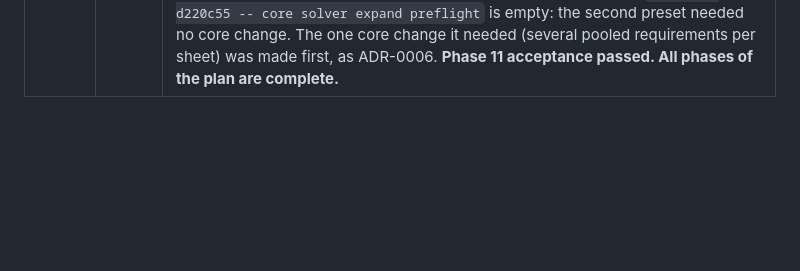
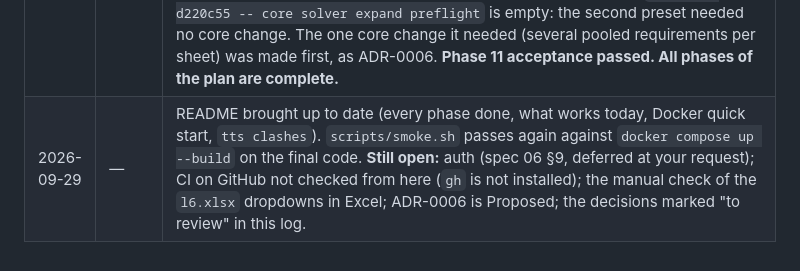
Before and after one commit to licheran/IIT-TTS, a Markdown page: docs/STATUS.md, the part around the change. Rendered like a GitHub page; blank space fills up the shorter version.

```diff
--- a/docs/STATUS.md
+++ b/docs/STATUS.md
@@ -116,3 +116,4 @@ _None at the moment._
 | 2026-09-29 | ADR-0006 | **Proposed ADR, implemented (please review):** several pooled requirements per sheet row, made *before* Phase 11 so that its no-core-change check (P11.4) holds from this commit on. The exams preset needs a hall and invigilators per exam, but a `SheetDef` could map only one pooled requirement, and `core/sheets.py` is in `core/`. `PooledMapping.type_column` and `tag` are now optional (no type column: any resource of the type, filter `all`, present when the count is at least 1); `SheetDef.more_pooled` adds mappings with ordinals 1, 2, …, whose columns use the fields `pooled_type:<n>`/`pooled_count:<n>`; `SheetDef.pooled_mappings`. `io` reads and writes each mapping by ordinal, and an Assignments sheet may split chosen resources per requirement with `resources:<n>` columns. The academic workbook format is **unchanged** (`format_version` 1; the only visible difference is the export error for a second requirement on an academic sheet, now `pooled requirement 1 has no columns here`). Tests: `test_workbook_several_pools.py` (a second untyped requirement round-trips, a count of 0 means none, a filtered requirement on an untyped mapping is refused) and every existing workbook test. |
 | 2026-09-29 | P11.1, P11.2 | `presets/exams/`: types Cohort (exclusive, capacity = size), Hall (exclusive, capacity), Invigilator (exclusive); reference type Paper (attribute `minutes`); kinds EXAM and PRACTICAL; labels; sheets (own format, version 1): `_meta`, `Days` (dated: code is the date, label e.g. "Mon 01 Jun"), `Sessions` (AM, PM), `StartPatterns`, `Cohorts`, `Halls`, `Invigilators`, `Papers`, `Exams` (one hall with room for every cohort, `sum_of_fixed:Cohort`; and an `invigilators` count: two pooled requirements, ADR-0006), `ExamCohorts`, `Availability`, `Constraints`, `Pins`, `Assignments` (`hall` and `invigilators` columns per requirement). Defaults: a soft `min_days_between` (min 2, weight 1) for each cohort's exams. Registered in `presets` (`PRESETS`, `FORMAT_VERSIONS`, labels, defaults); `GET /schema` takes the preset's own format version. Sample `tests/fixtures/exams/exams.xlsx` from the committed `make_exams.py`: 10 dated days, 8 cohorts (40–160), 4 halls (60–320), 12 invigilators, 24 papers, one invigilator per 60 candidates (**decision:** "count by size" is computed when the sample is written and stored in the `invigilators` column; the importer does not derive it). One `io` fix: an event sheet without a `delivery` column now gets the core default instead of failing. |
 | 2026-09-29 | P11.3, P11.4 | End to end (`tests/fixtures/exams/test_exams.py`, `web/e2e/exams.spec.ts`): the committed sample equals the script's output; CLI pre-flight, solve (0.4 s), validate and export to a CSV zip and back, with one big enough hall and ceil(size/60) invigilators per exam and 0 hard violations; API dataset from the `exams` preset, schema labels, import, pre-flight, run, a cohort's grid (5 exams, dated day labels) and the HTML export; Playwright: the tabs are the exams sheets (no Rooms), the timetable offers Cohort/Invigilator and shows "Exam" cells. **P11.4:** `git diff d220c55 -- core solver expand preflight` is empty: the second preset needed no core change. The one core change it needed (several pooled requirements per sheet) was made first, as ADR-0006. **Phase 11 acceptance passed. All phases of the plan are complete.** |
+| 2026-09-29 | — | README brought up to date (every phase done, what works today, Docker quick start, `tts clashes`). `scripts/smoke.sh` passes again against `docker compose up --build` on the final code. **Still open:** auth (spec 06 §9, deferred at your request); CI on GitHub not checked from here (`gh` is not installed); the manual check of the `l6.xlsx` dropdowns in Excel; ADR-0006 is Proposed; the decisions marked "to review" in this log. |
```
Also changed, not shown: README.md (+23 -14 lines).
